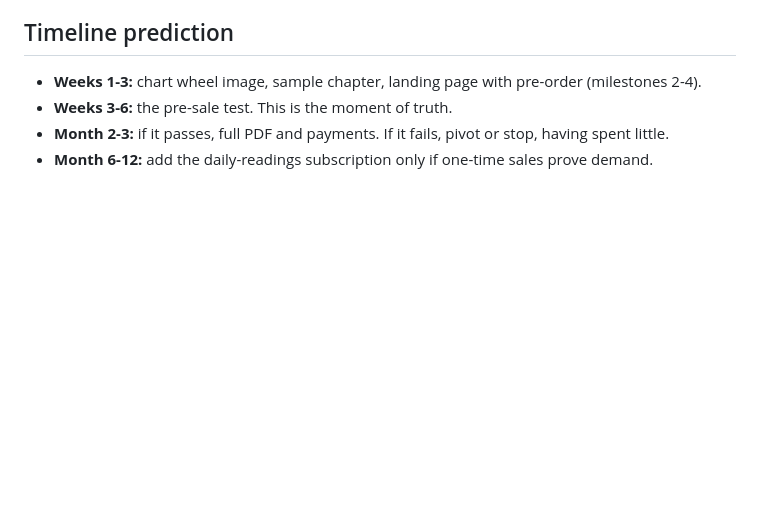
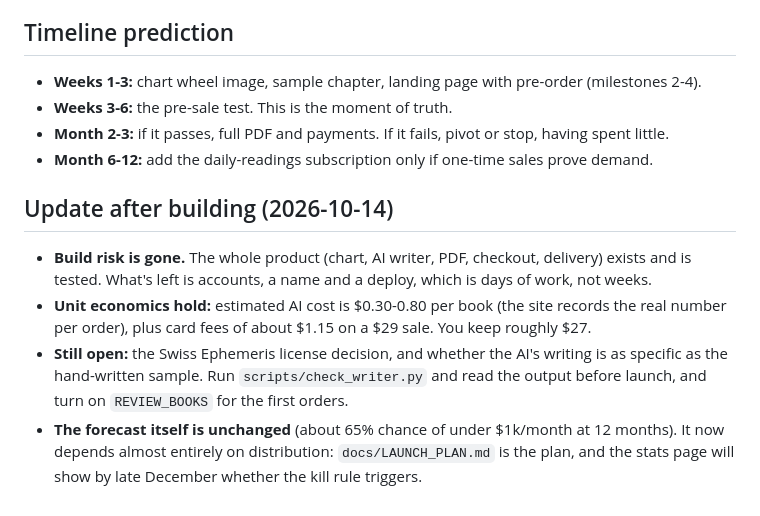
Before and after one commit to NeekBot5000/astrology, a Markdown page: docs/FORECAST.md, the part around the change. Drawn GitHub-style; blank space fills up the shorter version.

Commit message:
Add post-build update to the founder forecast
Co-Authored-By: Claude Opus 5.5 <noreply@anthropic.com>
Claude-Session: https://claude.ai/code/session_01TKp4hAs2DTJDmGGvFJQL5W

```diff
--- a/docs/FORECAST.md
+++ b/docs/FORECAST.md
@@ -38,3 +38,9 @@ After about 1,000 visitors who were actually targeted (from your own posts, not
 - **Weeks 3-6:** the pre-sale test. This is the moment of truth.
 - **Month 2-3:** if it passes, full PDF and payments. If it fails, pivot or stop, having spent little.
 - **Month 6-12:** add the daily-readings subscription only if one-time sales prove demand.
+
+## Update after building (2026-10-14)
+- **Build risk is gone.** The whole product (chart, AI writer, PDF, checkout, delivery) exists and is tested. What's left is accounts, a name and a deploy, which is days of work, not weeks.
+- **Unit economics hold:** estimated AI cost is $0.30-0.80 per book (the site records the real number per order), plus card fees of about $1.15 on a $29 sale. You keep roughly $27.
+- **Still open:** the Swiss Ephemeris license decision, and whether the AI's writing is as specific as the hand-written sample. Run `scripts/check_writer.py` and read the output before launch, and turn on `REVIEW_BOOKS` for the first orders.
+- **The forecast itself is unchanged** (about 65% chance of under $1k/month at 12 months). It now depends almost entirely on distribution: `docs/LAUNCH_PLAN.md` is the plan, and the stats page will show by late December whether the kill rule triggers.
```
